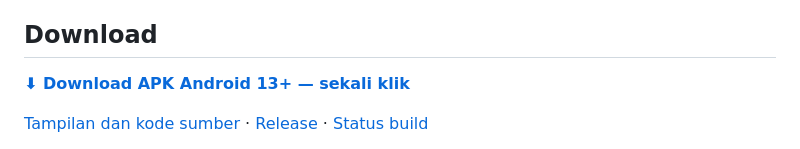
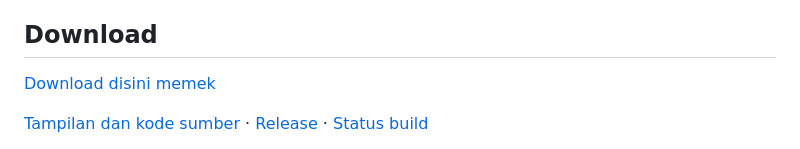
Before and after one commit to Adelberth-Von/App-Jcuki, a Markdown page: README.md, the part around the change. Drawn GitHub-style.

Commit message:
Change download link text in README
Updated download link text for APK in README.

```diff
--- a/README.md
+++ b/README.md
@@ -10,7 +10,7 @@ Aplikasi penjadwalan untuk teman dengan shift kerja dan zona waktu berbeda. Tand
 
 ## Download
 
-[**⬇ Download APK Android 13+ — sekali klik**](https://github.com/Adelberth-Von/App-Jcuki/releases/latest/download/JCuki-Android13-preview.apk)
+[Download disini memek](https://github.com/Adelberth-Von/App-Jcuki/releases/latest/download/JCuki-Android13-preview.apk)
 
 [Tampilan dan kode sumber](https://github.com/Adelberth-Von/App-Jcuki) · [Release](https://github.com/Adelberth-Von/App-Jcuki/releases) · [Status build](https://github.com/Adelberth-Von/App-Jcuki/actions/workflows/mobile-build.yml)
 
```
